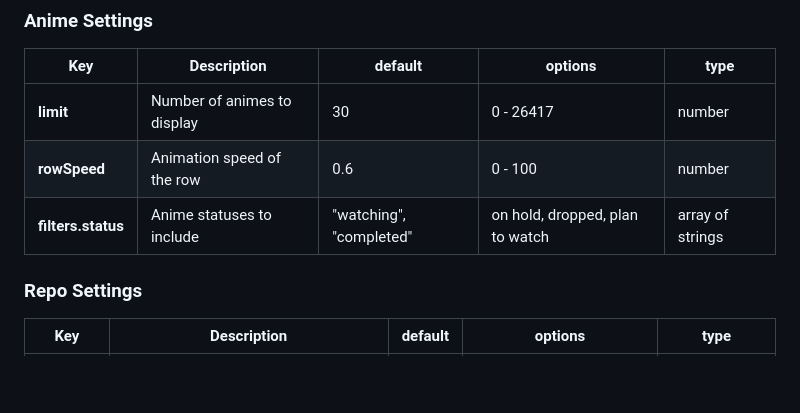
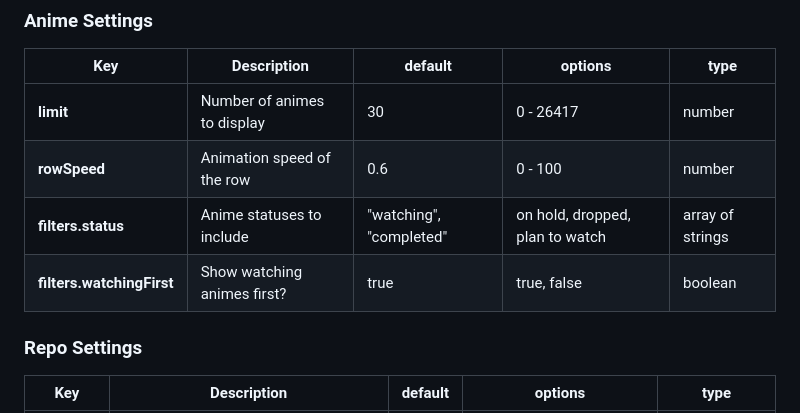
Before and after one commit to guritso/anihub-site, a Markdown page: docs/CONFIG.md, the part around the change. Rendered like a GitHub page; blank space fills up the shorter version.

Commit message:
docs(config): add watching first row

```diff
--- a/docs/CONFIG.md
+++ b/docs/CONFIG.md
@@ -40,6 +40,7 @@ This is where you put your personal data e links de redes sociais.
 | **limit** | Number of animes to display | 30 | 0 - 26417 | number |
 | **rowSpeed** | Animation speed of the row | 0.6 | 0 - 100 | number |
 | **filters.status** | Anime statuses to include | "watching", "completed" | on hold, dropped, plan to watch | array of strings |
+| **filters.watchingFirst** | Show watching animes first? | true | true, false | boolean |
 
 ### Repo Settings
 
```
